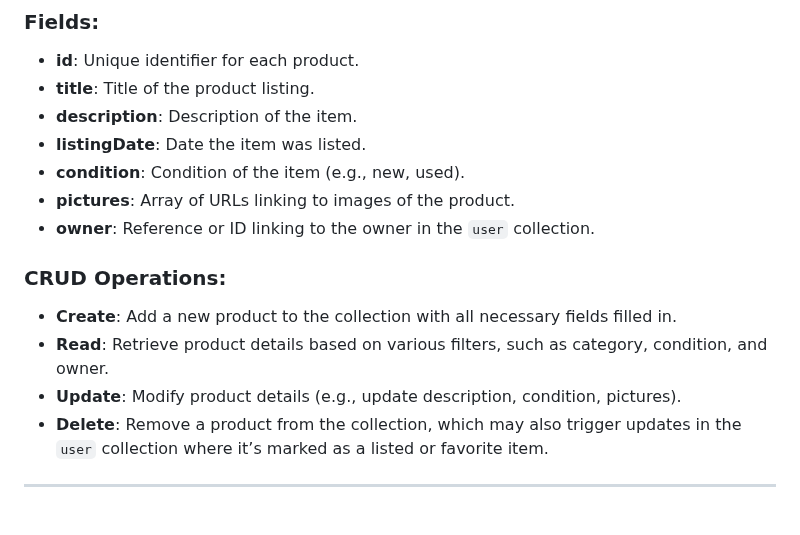
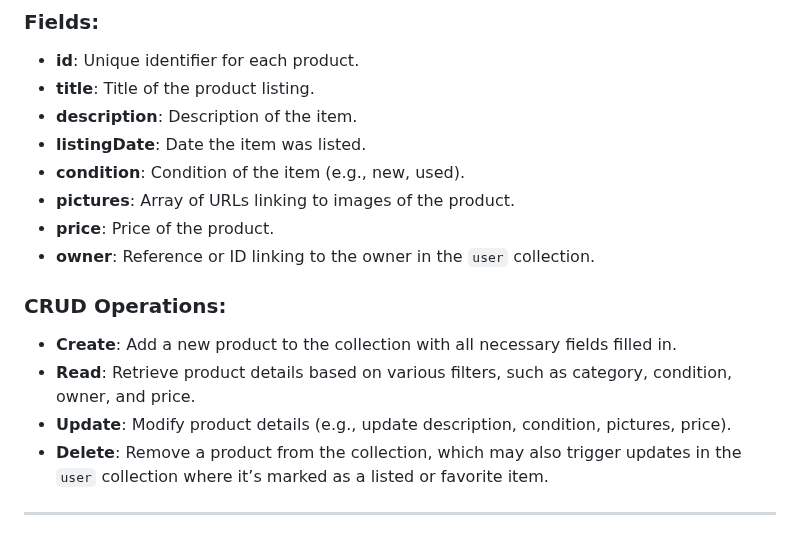
Before and after one commit to sceptico/5520FinalProject, a Markdown page: README.md, the part around the change. GitHub-like rendering.

```diff
--- a/README.md
+++ b/README.md
@@ -9,12 +9,13 @@
 - **listingDate**: Date the item was listed.
 - **condition**: Condition of the item (e.g., new, used).
 - **pictures**: Array of URLs linking to images of the product.
+- **price**: Price of the product.
 - **owner**: Reference or ID linking to the owner in the `user` collection.
 
 ### CRUD Operations:
 - **Create**: Add a new product to the collection with all necessary fields filled in.
-- **Read**: Retrieve product details based on various filters, such as category, condition, and owner.
-- **Update**: Modify product details (e.g., update description, condition, pictures).
+- **Read**: Retrieve product details based on various filters, such as category, condition, owner, and price.
+- **Update**: Modify product details (e.g., update description, condition, pictures, price).
 - **Delete**: Remove a product from the collection, which may also trigger updates in the `user` collection where it’s marked as a listed or favorite item.
 
 ---
```
